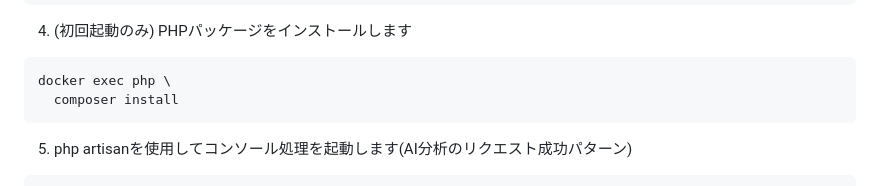
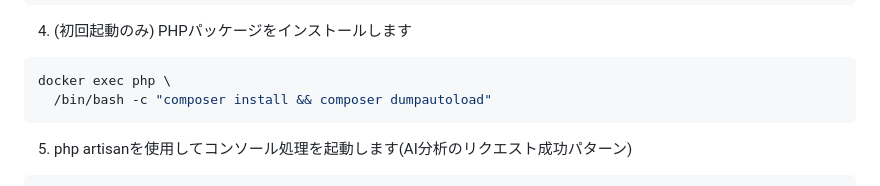
Before and after one commit to t2nagi/sample-coding-20230210, a Markdown page: README.md, the part around the change. Drawn GitHub-style.

````diff
--- a/README.md
+++ b/README.md
@@ -43,7 +43,7 @@ docker-compose up -d \
 4. (初回起動のみ) PHPパッケージをインストールします
 ```bash
 docker exec php \
-  composer install
+  /bin/bash -c "composer install && composer dumpautoload"
 ```
 
 5. php artisanを使用してコンソール処理を起動します(AI分析のリクエスト成功パターン)
````
